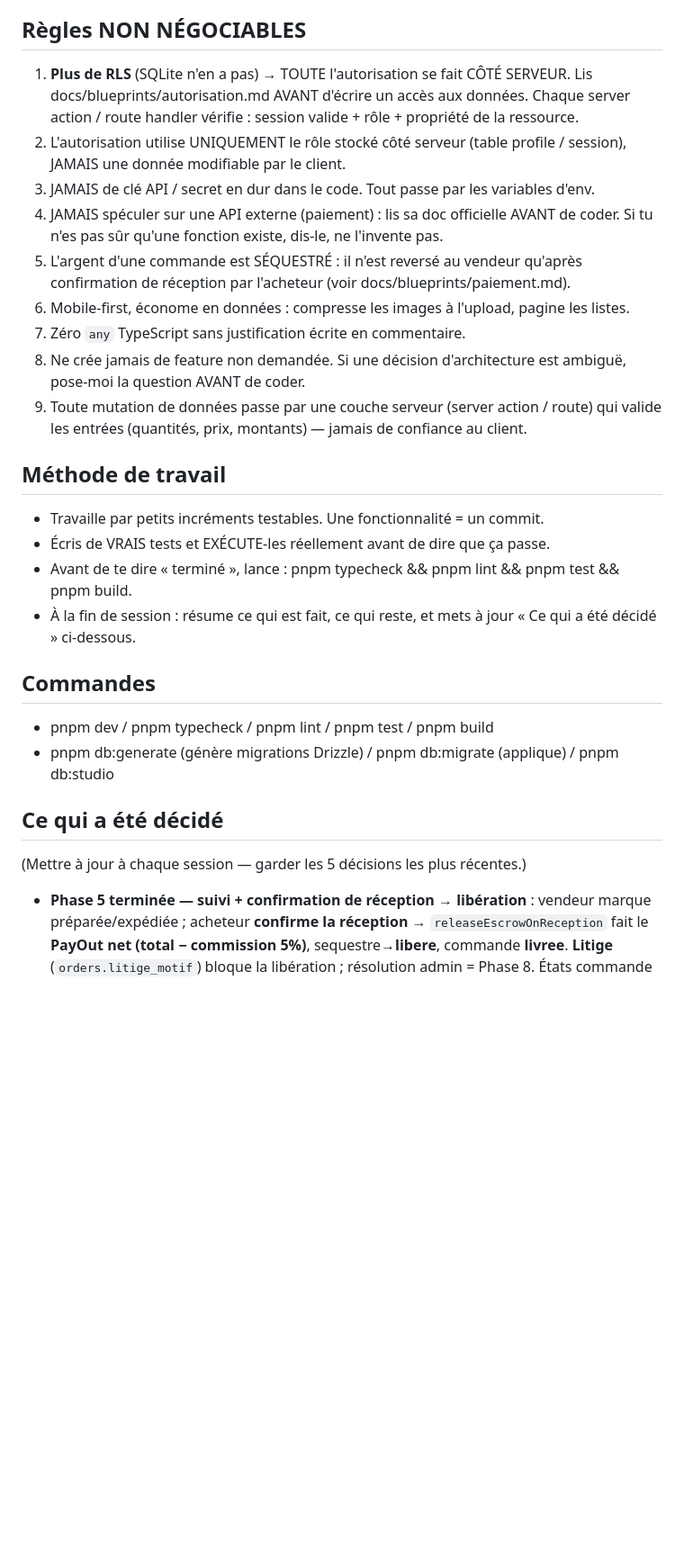
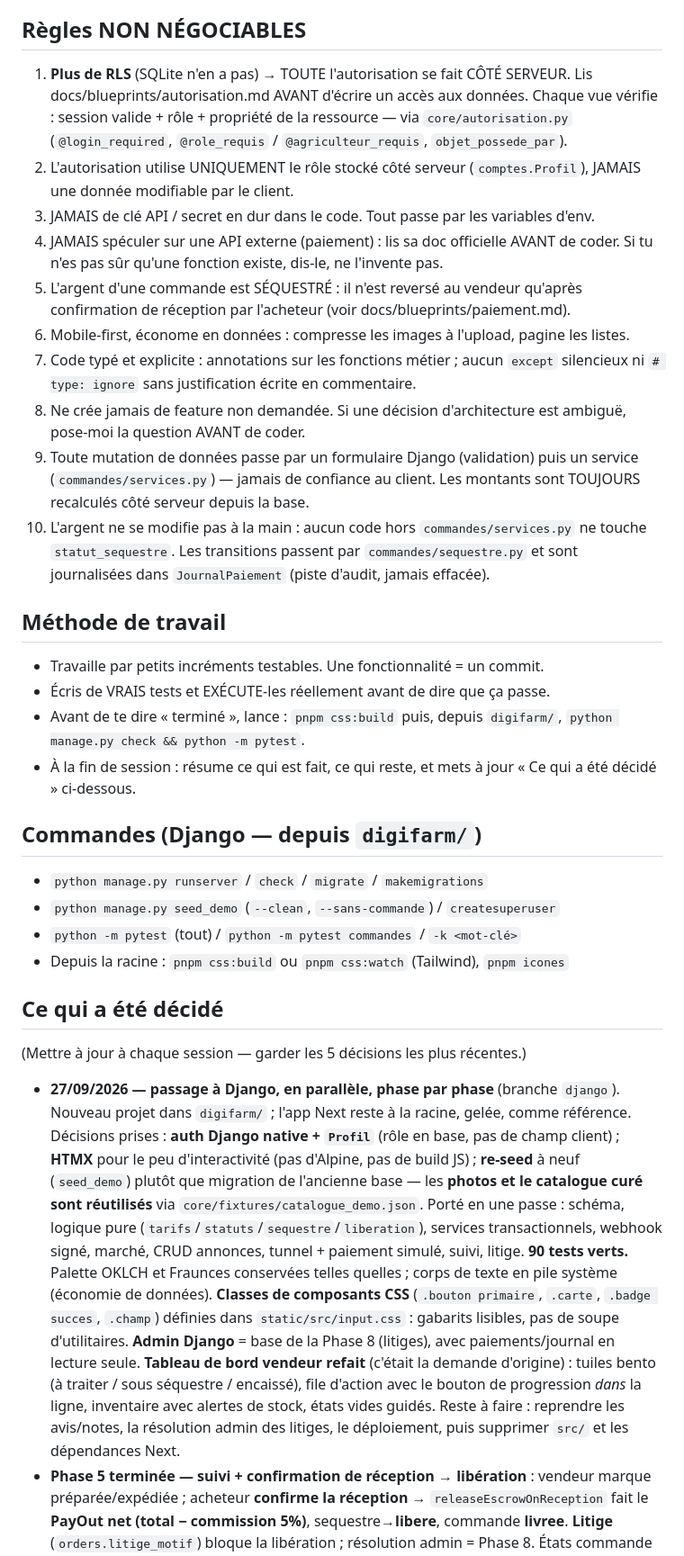
Before and after one commit to fortune344/Digi-Farm, a Markdown page: CLAUDE.md, the part around one of its changes. Shown at 90% size. Rendered like a GitHub page; blank space fills up the shorter version.

Commit message:
CLAUDE.md : stack Django, commandes, regles adaptees, decision du 27/09
Co-Authored-By: Claude Opus 5 <noreply@anthropic.com>

```diff
--- a/CLAUDE.md
+++ b/CLAUDE.md
@@ -33,9 +52,10 @@ connexion souvent lente, parfois peu à l'aise avec le numérique. Langue : fran
 
 ## Règles NON NÉGOCIABLES
 1. **Plus de RLS** (SQLite n'en a pas) → TOUTE l'autorisation se fait CÔTÉ SERVEUR.
-   Lis docs/blueprints/autorisation.md AVANT d'écrire un accès aux données. Chaque
-   server action / route handler vérifie : session valide + rôle + propriété de la ressource.
-2. L'autorisation utilise UNIQUEMENT le rôle stocké côté serveur (table profile / session),
+   Lis docs/blueprints/autorisation.md AVANT d'écrire un accès aux données. Chaque vue
+   vérifie : session valide + rôle + propriété de la ressource — via `core/autorisation.py`
+   (`@login_required`, `@role_requis` / `@agriculteur_requis`, `objet_possede_par`).
+2. L'autorisation utilise UNIQUEMENT le rôle stocké côté serveur (`comptes.Profil`),
    JAMAIS une donnée modifiable par le client.
 3. JAMAIS de clé API / secret en dur dans le code. Tout passe par les variables d'env.
 4. JAMAIS spéculer sur une API externe (paiement) : lis sa doc officielle AVANT de coder.
@@ -43,25 +63,51 @@ connexion souvent lente, parfois peu à l'aise avec le numérique. Langue : fran
 5. L'argent d'une commande est SÉQUESTRÉ : il n'est reversé au vendeur qu'après
    confirmation de réception par l'acheteur (voir docs/blueprints/paiement.md).
 6. Mobile-first, économe en données : compresse les images à l'upload, pagine les listes.
-7. Zéro `any` TypeScript sans justification écrite en commentaire.
+7. Code typé et explicite : annotations sur les fonctions métier ; aucun `except`
+   silencieux ni `# type: ignore` sans justification écrite en commentaire.
 8. Ne crée jamais de feature non demandée. Si une décision d'architecture est ambiguë,
    pose-moi la question AVANT de coder.
-9. Toute mutation de données passe par une couche serveur (server action / route) qui
-   valide les entrées (quantités, prix, montants) — jamais de confiance au client.
+9. Toute mutation de données passe par un formulaire Django (validation) puis un
+   service (`commandes/services.py`) — jamais de confiance au client. Les montants sont
+   TOUJOURS recalculés côté serveur depuis la base.
+10. L'argent ne se modifie pas à la main : aucun code hors `commandes/services.py` ne touche
+   `statut_sequestre`. Les transitions passent par `commandes/sequestre.py` et sont
+   journalisées dans `JournalPaiement` (piste d'audit, jamais effacée).
 
 ## Méthode de travail
 - Travaille par petits incréments testables. Une fonctionnalité = un commit.
 - Écris de VRAIS tests et EXÉCUTE-les réellement avant de dire que ça passe.
-- Avant de te dire « terminé », lance : pnpm typecheck && pnpm lint && pnpm test && pnpm build.
+- Avant de te dire « terminé », lance : `pnpm css:build` puis, depuis `digifarm/`,
+  `python manage.py check && python -m pytest`.
 - À la fin de session : résume ce qui est fait, ce qui reste, et mets à jour
   « Ce qui a été décidé » ci-dessous.
 
-## Commandes
-- pnpm dev / pnpm typecheck / pnpm lint / pnpm test / pnpm build
-- pnpm db:generate (génère migrations Drizzle) / pnpm db:migrate (applique) / pnpm db:studio
+## Commandes (Django — depuis `digifarm/`)
+- `python manage.py runserver` / `check` / `migrate` / `makemigrations`
+- `python manage.py seed_demo` (`--clean`, `--sans-commande`) / `createsuperuser`
+- `python -m pytest` (tout) / `python -m pytest commandes` / `-k <mot-clé>`
+- Depuis la racine : `pnpm css:build` ou `pnpm css:watch` (Tailwind), `pnpm icones`
 
 ## Ce qui a été décidé
 (Mettre à jour à chaque session — garder les 5 décisions les plus récentes.)
+- **27/09/2026 — passage à Django, en parallèle, phase par phase** (branche `django`).
+  Nouveau projet dans `digifarm/` ; l'app Next reste à la racine, gelée, comme référence.
+  Décisions prises : **auth Django native + `Profil`** (rôle en base, pas de champ client) ;
+  **HTMX** pour le peu d'interactivité (pas d'Alpine, pas de build JS) ; **re-seed** à neuf
+  (`seed_demo`) plutôt que migration de l'ancienne base — les **photos et le catalogue curé
+  sont réutilisés** via `core/fixtures/catalogue_demo.json`.
+  Porté en une passe : schéma, logique pure (`tarifs`/`statuts`/`sequestre`/`liberation`),
+  services transactionnels, webhook signé, marché, CRUD annonces, tunnel + paiement simulé,
+  suivi, litige. **90 tests verts.** Palette OKLCH et Fraunces conservées telles quelles ;
+  corps de texte en pile système (économie de données).
+  **Classes de composants CSS** (`.bouton primaire`, `.carte`, `.badge succes`, `.champ`)
+  définies dans `static/src/input.css` : gabarits lisibles, pas de soupe d'utilitaires.
+  **Admin Django** = base de la Phase 8 (litiges), avec paiements/journal en lecture seule.
+  **Tableau de bord vendeur refait** (c'était la demande d'origine) : tuiles bento
+  (à traiter / sous séquestre / encaissé), file d'action avec le bouton de progression
+  *dans* la ligne, inventaire avec alertes de stock, états vides guidés.
+  Reste à faire : reprendre les avis/notes, la résolution admin des litiges, le déploiement,
+  puis supprimer `src/` et les dépendances Next.
 - **Phase 5 terminée — suivi + confirmation de réception → libération** : vendeur marque préparée/expédiée ;
   acheteur **confirme la réception** → `releaseEscrowOnReception` fait le **PayOut net (total − commission 5%)**,
   sequestre→**libere**, commande **livree**. **Litige** (`orders.litige_motif`) bloque la libération ;
```
Also changed, not shown: other parts of CLAUDE.md (+20 -1 lines).
